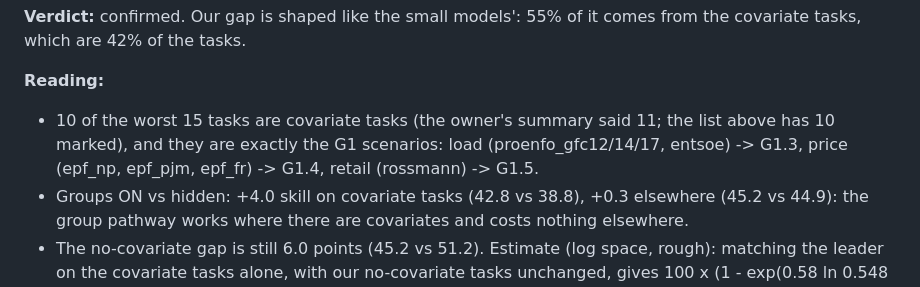
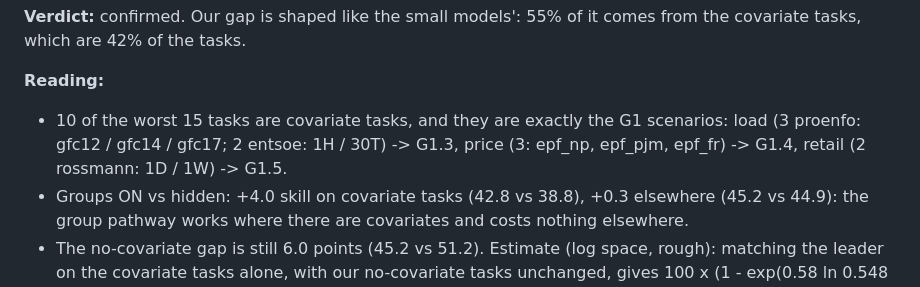
Before and after one commit to nareshmeena12/tideforge, a Markdown page: experiments/D1.md, the part around the change. Rendered like a GitHub page.

Commit message:
D1: 10 covariate tasks in the worst 15 (3 proenfo, 2 entsoe, 3 price, 2 rossmann)
Co-Authored-By: Claude Opus 5.5 <noreply@anthropic.com>

```diff
--- a/experiments/D1.md
+++ b/experiments/D1.md
@@ -66,9 +66,8 @@ x1.40, epf_fr x1.40 (cov), boomlet_285 x1.39.
 the tasks.
 
 **Reading:**
-- 10 of the worst 15 tasks are covariate tasks (the owner's summary said 11; the list above has 10 marked), and they are
-  exactly the G1 scenarios: load (proenfo_gfc12/14/17, entsoe) -> G1.3, price (epf_np, epf_pjm, epf_fr) -> G1.4, retail
-  (rossmann) -> G1.5.
+- 10 of the worst 15 tasks are covariate tasks, and they are exactly the G1 scenarios: load (3 proenfo: gfc12 / gfc14 /
+  gfc17; 2 entsoe: 1H / 30T) -> G1.3, price (3: epf_np, epf_pjm, epf_fr) -> G1.4, retail (2 rossmann: 1D / 1W) -> G1.5.
 - Groups ON vs hidden: +4.0 skill on covariate tasks (42.8 vs 38.8), +0.3 elsewhere (45.2 vs 44.9): the group pathway works
   where there are covariates and costs nothing elsewhere.
 - The no-covariate gap is still 6.0 points (45.2 vs 51.2). Estimate (log space, rough): matching the leader on the covariate
```
